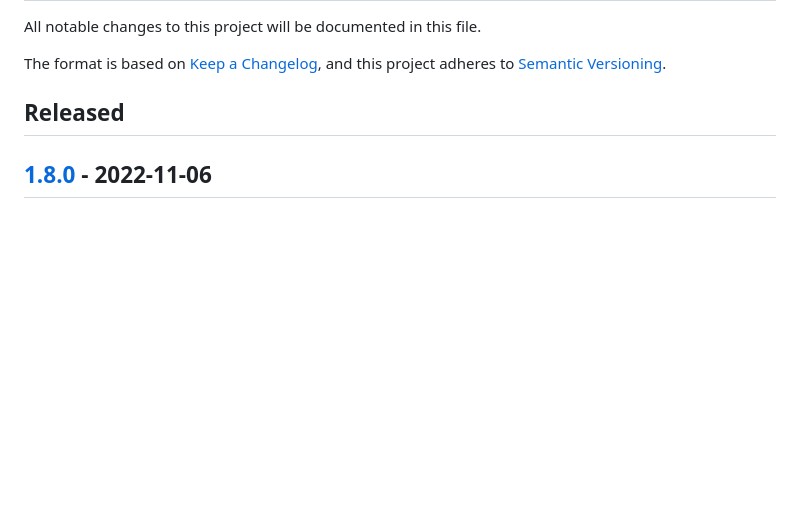
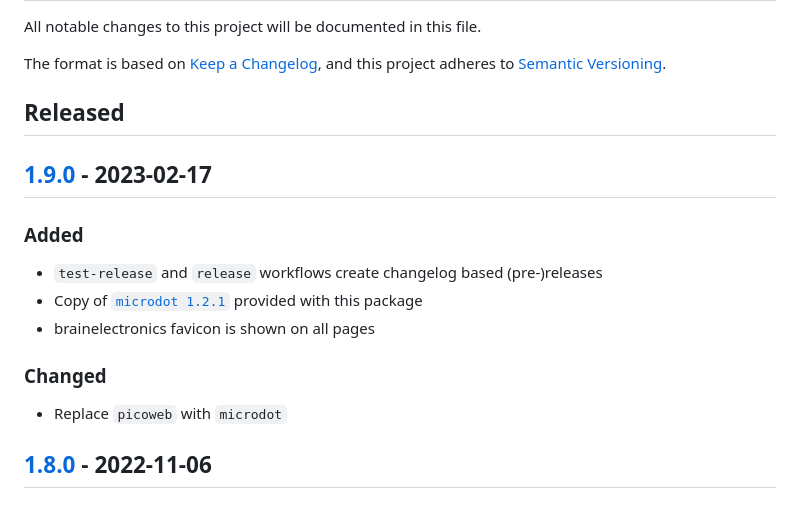
Before and after one commit to brainelectronics/Micropython-ESP-WiFi-Manager, a Markdown page: changelog.md, the part around the change printed below. Rendered like a GitHub page; blank space fills up the shorter version.

Commit message:
update changelog for 1.9.0

```diff
--- a/changelog.md
+++ b/changelog.md
@@ -20,6 +20,15 @@ r"^\#\# \[\d{1,}[.]\d{1,}[.]\d{1,}\] \- \d{4}\-\d{2}-\d{2}$"
 <!-- ## [Unreleased] -->
 
 ## Released
+## [1.9.0] - 2023-02-17
+### Added
+- `test-release` and `release` workflows create changelog based (pre-)releases
+- Copy of [`microdot 1.2.1`](https://github.com/miguelgrinberg/microdot/releases/tag/v1.2.1) provided with this package
+- brainelectronics favicon is shown on all pages
+
+### Changed
+- Replace `picoweb` with `microdot`
+
 ## [1.8.0] - 2022-11-06
 ### Added
 - Deploy to [Test Python Package Index](https://test.pypi.org/) on every PR
```
Also changed, not shown: other parts of changelog.md (+2 -1 lines).
